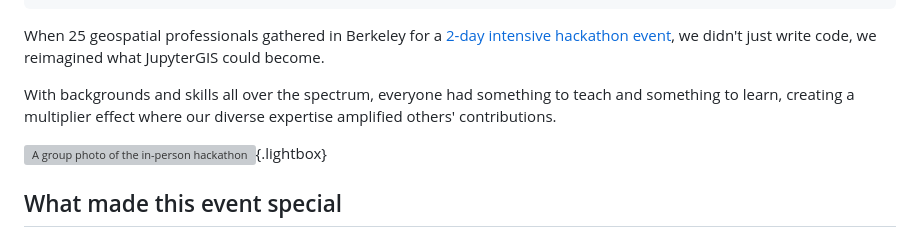
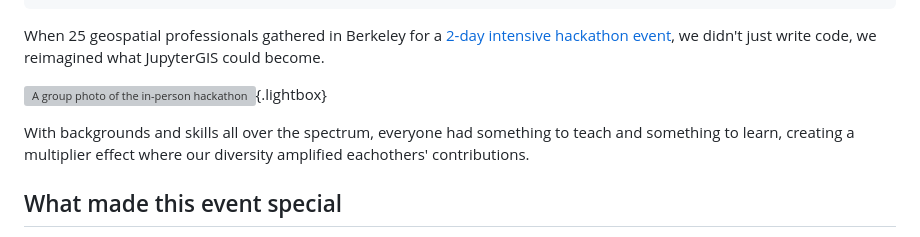
Before and after one commit to geojupyter/geojupyter.org, a Markdown page: blog/20250820-inperson-hackathon-and-design-dialog/index.md, the part around the change. Drawn GitHub-style; grey boxes are pictures that could not be loaded.

Commit message:
Move diversity sentence after photo

```diff
--- a/blog/20250820-inperson-hackathon-and-design-dialog/index.md
+++ b/blog/20250820-inperson-hackathon-and-design-dialog/index.md
@@ -15,12 +15,13 @@ When 25 geospatial professionals gathered in Berkeley for a
 [2-day intensive hackathon event](https://events.geojupyter.org/hackathons/202508-berkeley/),
 we didn't just write code, we reimagined what JupyterGIS could become.
 
-With backgrounds and skills all over the spectrum, everyone had something to teach and
-something to learn, creating a multiplier effect where our diverse expertise amplified
-others' contributions.
+
+![A group photo of the in-person hackathon participants](group-photo.jpg){.lightbox}
 
 
-![A group photo of the in-person hackathon participants](group-photo.jpg){.lightbox}
+With backgrounds and skills all over the spectrum, everyone had something to teach and
+something to learn, creating a multiplier effect where our diversity amplified
+eachothers' contributions.
 
 
 ## What made this event special
```
